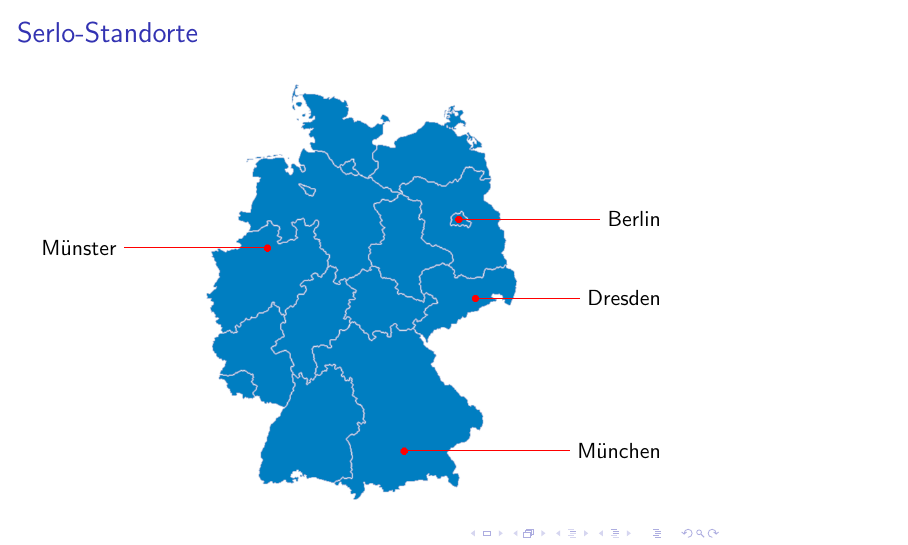
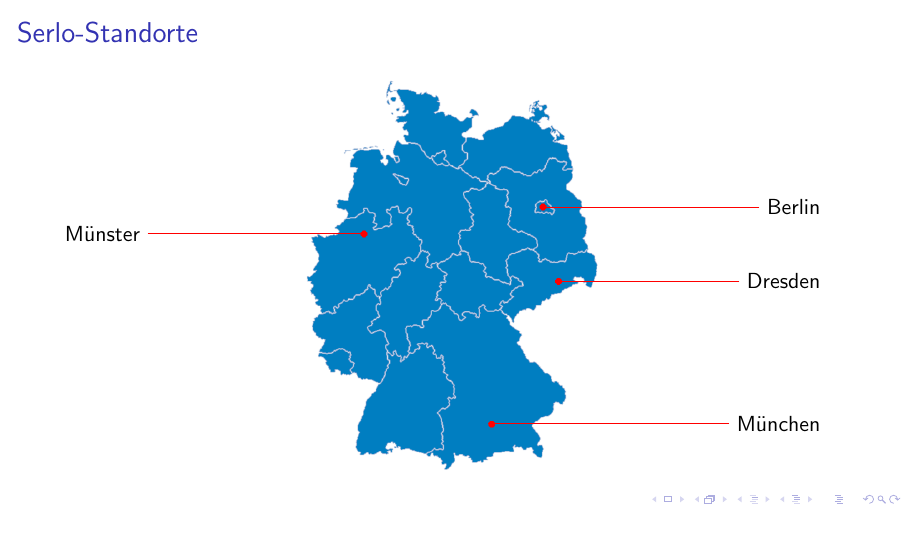
Before and after one commit to serlo-org/serlo-lightning-talk-35c3, LaTeX slides (slides.tex): the whole page. Compiled offline with pdfLaTeX.

Commit message:
Change aspect ratio to 16:9

```diff
--- a/slides.tex
+++ b/slides.tex
@@ -1,4 +1,4 @@
-\documentclass{beamer}
+\documentclass[aspectratio=169]{beamer}
 
 \usepackage{tikz}
 
@@ -8,14 +8,14 @@
     \centering
     \includegraphics[height=0.8\textheight]{map.png}
     \begin{tikzpicture}[overlay]
-        \node[anchor=east] (Berlin) at (2.4,4.96) {Berlin};
-        \node[anchor=east] (Dresden) at (2.4,3.57) {Dresden};
-        \node[anchor=east] (Munchen) at (2.4,0.88) {München};
-        \node[align=left] (Munster) at (-8,4.46) {Münster};
-        \draw[color=red] (Berlin.west) to (-1.26,4.96);
-        \draw[color=red] (Dresden.west) to (-0.96,3.57);
-        \draw[color=red] (Munchen.west) to (-2.25,0.88);
-        \draw[color=red] (Munster.east) to (-4.7,4.46);
+        \node[anchor=east] (Berlin) at (3.8,4.65) {Berlin};
+        \node[anchor=east] (Dresden) at (3.8,3.34) {Dresden};
+        \node[anchor=east] (Munchen) at (3.8,0.83) {München};
+        \node[align=left] (Munster) at (-9,4.18) {Münster};
+        \draw[color=red] (Berlin.west) to (-1.26,4.65);
+        \draw[color=red] (Dresden.west) to (-0.96,3.34);
+        \draw[color=red] (Munchen.west) to (-2.2,0.83);
+        \draw[color=red] (Munster.east) to (-4.4,4.18);
     \end{tikzpicture}
 \end{frame}
 
```
